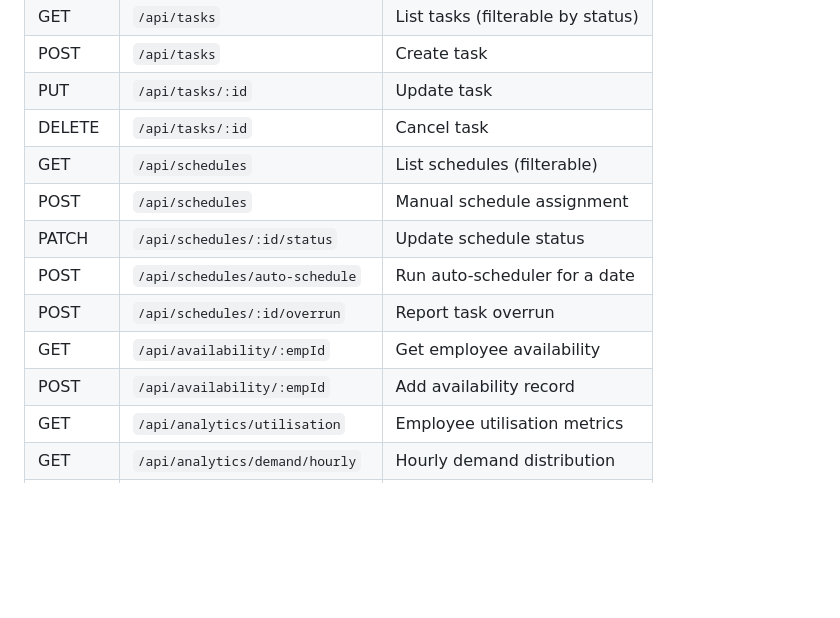
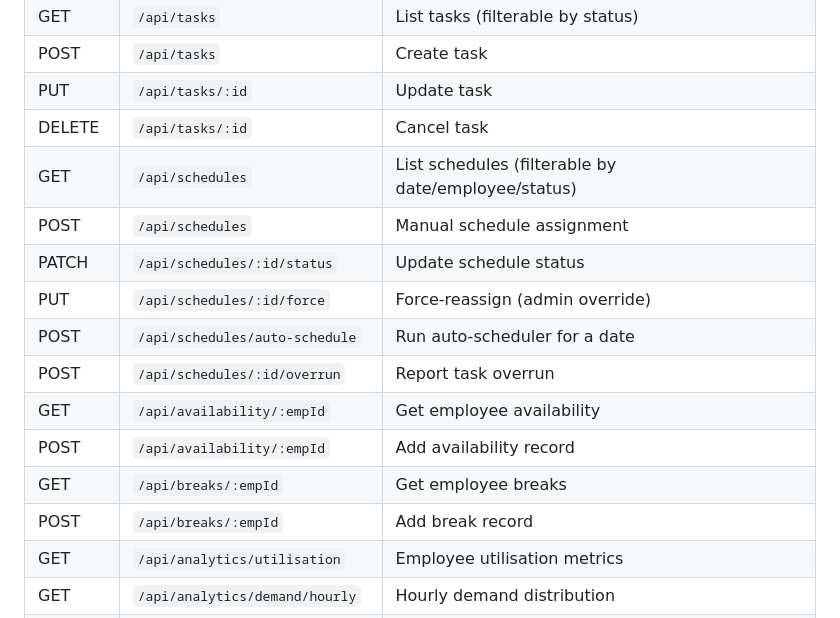
Before and after one commit to Cpleasance/Hackathon, a Markdown page: README.md, the part around one of its changes. GitHub-like rendering; blank space fills up the shorter version.

```diff
--- a/README.md
+++ b/README.md
@@ -121,13 +128,16 @@ python -m pytest tests/ -v
 | POST | `/api/tasks` | Create task |
 | PUT | `/api/tasks/:id` | Update task |
 | DELETE | `/api/tasks/:id` | Cancel task |
-| GET | `/api/schedules` | List schedules (filterable) |
+| GET | `/api/schedules` | List schedules (filterable by date/employee/status) |
 | POST | `/api/schedules` | Manual schedule assignment |
 | PATCH | `/api/schedules/:id/status` | Update schedule status |
+| PUT | `/api/schedules/:id/force` | Force-reassign (admin override) |
 | POST | `/api/schedules/auto-schedule` | Run auto-scheduler for a date |
 | POST | `/api/schedules/:id/overrun` | Report task overrun |
 | GET | `/api/availability/:empId` | Get employee availability |
 | POST | `/api/availability/:empId` | Add availability record |
+| GET | `/api/breaks/:empId` | Get employee breaks |
+| POST | `/api/breaks/:empId` | Add break record |
 | GET | `/api/analytics/utilisation` | Employee utilisation metrics |
 | GET | `/api/analytics/demand/hourly` | Hourly demand distribution |
 | GET | `/api/analytics/demand/daily` | Daily demand distribution |
```
Also changed, not shown: other parts of README.md (+42 -28 lines).
